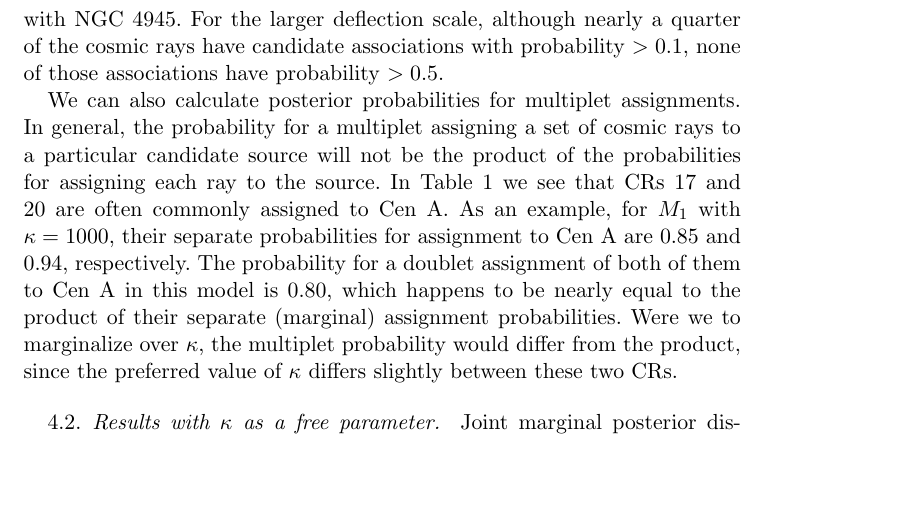
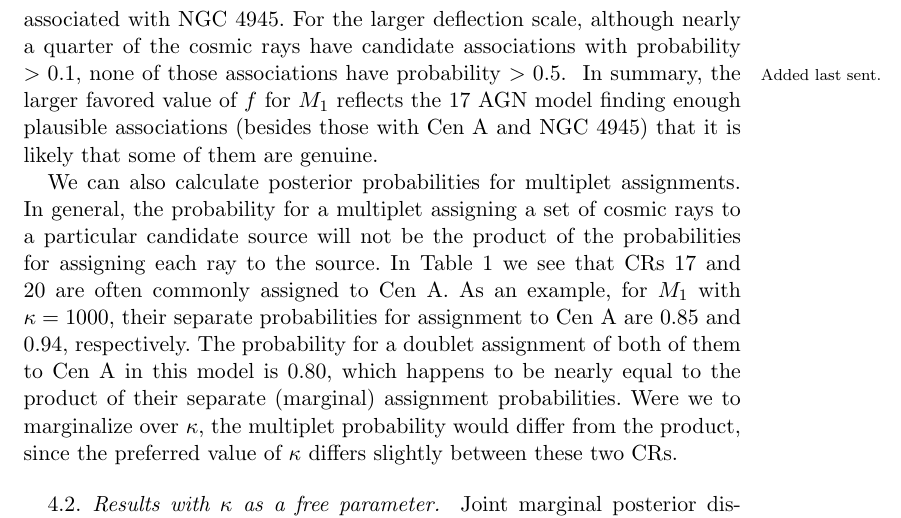
Before and after one commit to tloredo/uhecr-aoas, a LaTeX document (paper-aoas.tex, which reads results.tex): part of page 30 of 57, cut so that both start at the same text, the shorter picture padded with empty space. Compiled offline with pdfLaTeX.

Commit message:
David C's edits for results.tex

```diff
--- a/results.tex
+++ b/results.tex
@@ -160,9 +160,13 @@ assignments are robust (notably, Period~3 has no robust assignments, despite
 containing more than three times the number of cosmic rays as Period~2).  If
 UHECRs experience only small deflections, then besides the two Cen~A
 associations, it is highly probable that cosmic ray 8 (in Period~1) is
-associated with NGC~4945. For the larger deflection scale, although nearly a
+associated with NGC~4945.  For the larger deflection scale, although nearly a
 quarter of the cosmic rays have candidate associations with probability
 $>0.1$, none of those associations have probability $>0.5$.
+\mnote{Added last sent.}
+In summary, the larger favored value of $f$ for $M_1$ reflects the 17~AGN
+model finding enough plausible associations (besides those with Cen~A and
+NGC~4945) that it is likely that some of them are genuine.
 
 We can also calculate posterior probabilities for multiplet assignments.  In
 general, the probability for a multiplet assigning a set of cosmic rays to a
```
